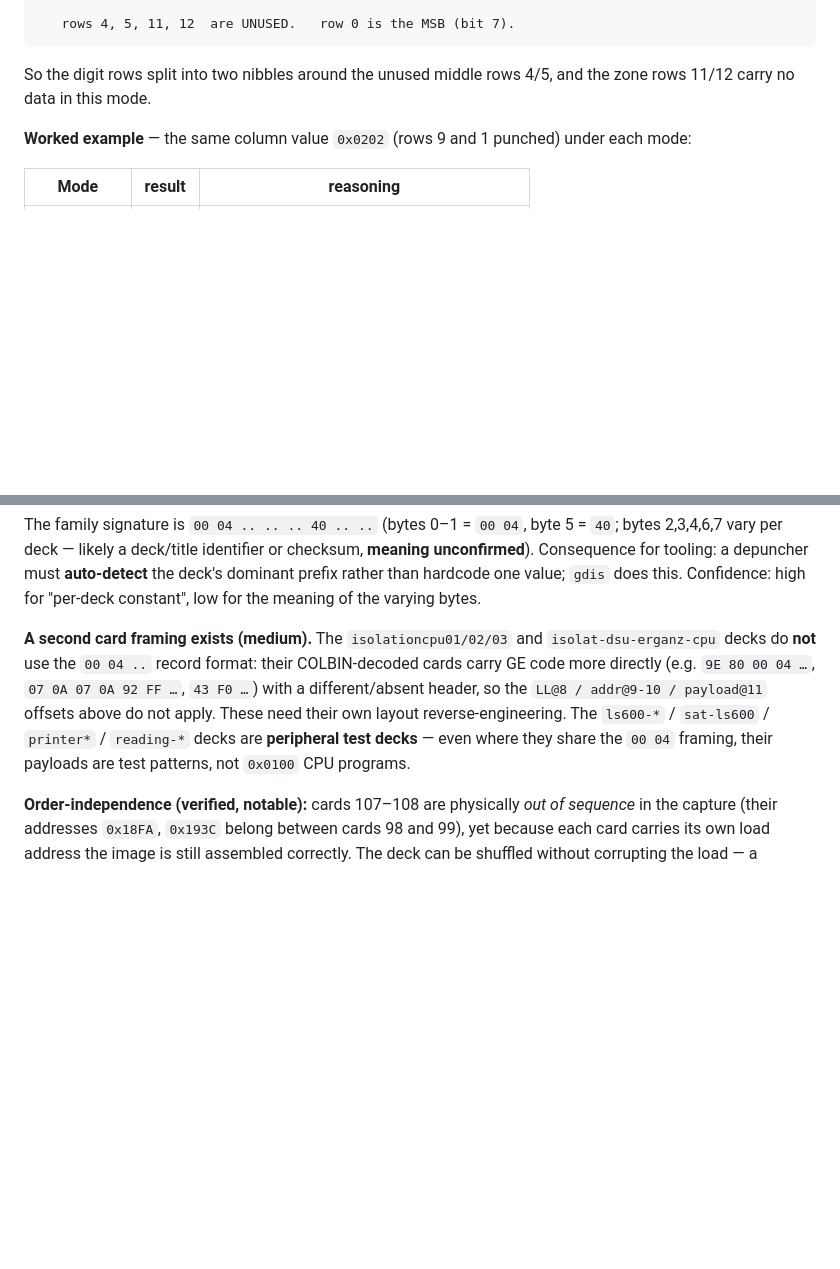
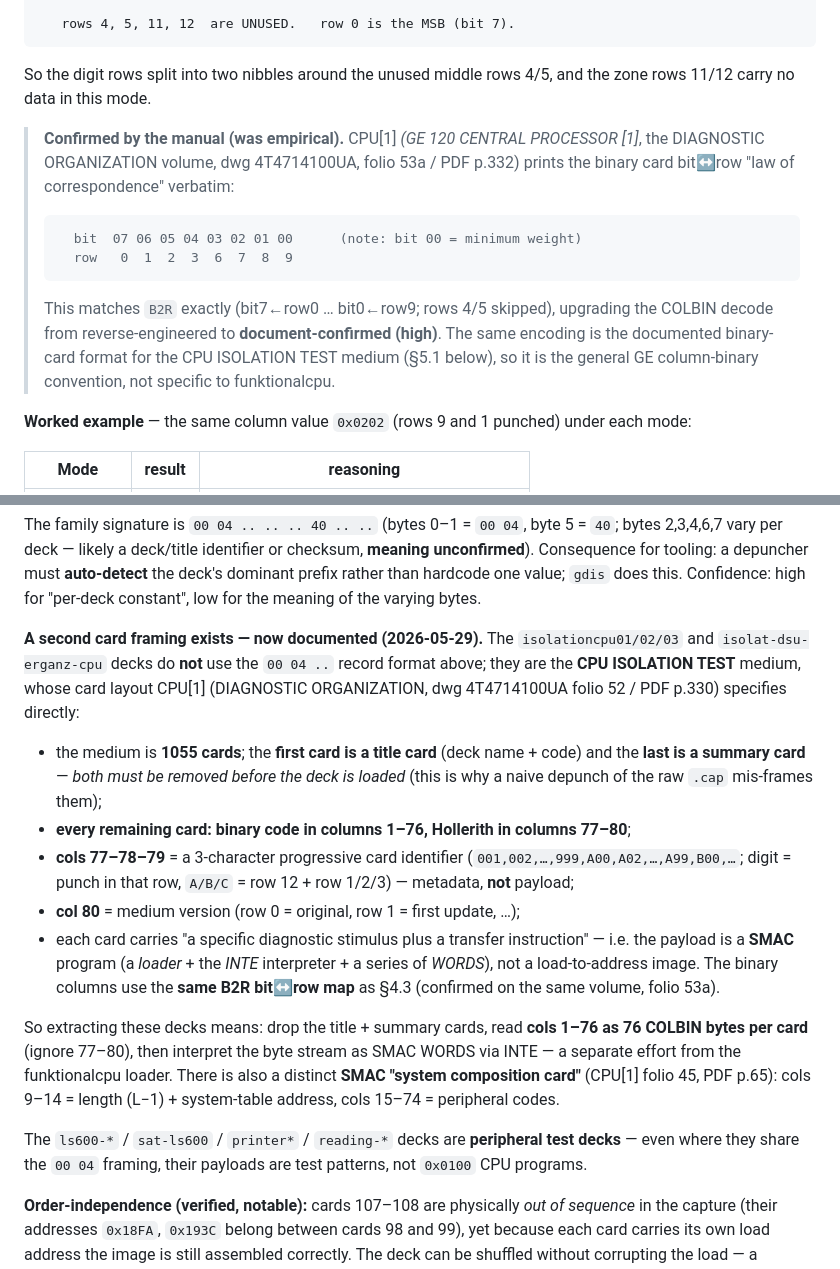
Before and after one commit to MusIF-MIAI/gemu, a Markdown page: docs/punchcards.md, 2 parts joined by grey strips. GitHub-like rendering; blank space fills up the shorter version.

Commit message:
docs: fold in CPU[1] page-image findings (card formats, HLT codes)
Read the SMAC / diagnostic card-format pages of CPU[1] (DIAGNOSTIC
ORGANIZATION) as page images, since the OCR text is too garbled.

punchcards.md:
- The COLBIN B2R bit<->row map is now CONFIRMED by the manual (folio 53a,
  dwg 4T4714100UA): bit07..00 <- row 0,1,2,3,6,7,8,9 — exactly B2R, rows
  4/5 skipped. Upgraded from reverse-engineered to document-confirmed.
- Documented the CPU ISOLATION TEST card framing (1055 cards; title +
  summary cards removed; binary cols 1-76, Hollerith ID cols 77-79,
  version col 80; payload is a SMAC loader+INTE+WORDS program), and the
  SMAC system-composition card (cols 9-14 length+table addr, 15-74
  peripheral codes).

ISA.md:
- §6.1: documented indicative HLT codes (0050 load error, 004A load end,
  0EXX SMAC test error), cross-checked against loader.txt.
- §0 provenance: added CPU[1] and the APS assembler manual (EDV-AFL 03).
- §8: pointed open items at the now-known page-image targets; noted the
  read-via-page-image rule.

````diff
--- a/docs/punchcards.md
+++ b/docs/punchcards.md
@@ -168,6 +168,21 @@ byte bit i  ←  card row B2R[i],   B2R = { 9, 8, 7, 6,  3, 2, 1, 0 }
 So the digit rows split into two nibbles around the unused middle rows 4/5, and
 the zone rows 11/12 carry no data in this mode.
 
+> **Confirmed by the manual (was empirical).** CPU[1] *(GE 120 CENTRAL PROCESSOR
+> [1]*, the DIAGNOSTIC ORGANIZATION volume, dwg 4T4714100UA, folio 53a / PDF
+> p.332) prints the binary card bit↔row "law of correspondence" verbatim:
+>
+> ```
+>   bit  07 06 05 04 03 02 01 00      (note: bit 00 = minimum weight)
+>   row   0  1  2  3  6  7  8  9
+> ```
+>
+> This matches `B2R` exactly (bit7←row0 … bit0←row9; rows 4/5 skipped), upgrading
+> the COLBIN decode from reverse-engineered to **document-confirmed (high)**. The
+> same encoding is the documented binary-card format for the CPU ISOLATION TEST
+> medium (§5.1 below), so it is the general GE column-binary convention, not
+> specific to funktionalcpu.
+
 **Worked example** — the same column value `0x0202` (rows 9 and 1 punched) under
 each mode:
 
@@ -225,14 +240,35 @@ checksum, **meaning unconfirmed**). Consequence for tooling: a depuncher must
 `gdis` does this. Confidence: high for "per-deck constant", low for the meaning
 of the varying bytes.
 
-**A second card framing exists (medium).** The `isolationcpu01/02/03` and
-`isolat-dsu-erganz-cpu` decks do **not** use the `00 04 ..` record format: their
-COLBIN-decoded cards carry GE code more directly (e.g. `9E 80 00 04 …`,
-`07 0A 07 0A 92 FF …`, `43 F0 …`) with a different/absent header, so the
-`LL@8 / addr@9-10 / payload@11` offsets above do not apply. These need their own
-layout reverse-engineering. The `ls600-*` / `sat-ls600` / `printer*` / `reading-*`
-decks are **peripheral test decks** — even where they share the `00 04` framing,
-their payloads are test patterns, not `0x0100` CPU programs.
+**A second card framing exists — now documented (2026-05-29).** The
+`isolationcpu01/02/03` and `isolat-dsu-erganz-cpu` decks do **not** use the
+`00 04 ..` record format above; they are the **CPU ISOLATION TEST** medium, whose
+card layout CPU[1] (DIAGNOSTIC ORGANIZATION, dwg 4T4714100UA folio 52 / PDF
+p.330) specifies directly:
+
+- the medium is **1055 cards**; the **first card is a title card** (deck name +
+  code) and the **last is a summary card** — *both must be removed before the
+  deck is loaded* (this is why a naive depunch of the raw `.cap` mis-frames them);
+- **every remaining card: binary code in columns 1–76, Hollerith in columns
+  77–80**;
+- **cols 77–78–79** = a 3-character progressive card identifier
+  (`001,002,…,999,A00,A02,…,A99,B00,…`; digit = punch in that row, `A/B/C` =
+  row 12 + row 1/2/3) — metadata, **not** payload;
+- **col 80** = medium version (row 0 = original, row 1 = first update, …);
+- each card carries "a specific diagnostic stimulus plus a transfer instruction"
+  — i.e. the payload is a **SMAC** program (a *loader* + the *INTE* interpreter +
+  a series of *WORDS*), not a load-to-address image. The binary columns use the
+  **same B2R bit↔row map** as §4.3 (confirmed on the same volume, folio 53a).
+
+So extracting these decks means: drop the title + summary cards, read **cols 1–76
+as 76 COLBIN bytes per card** (ignore 77–80), then interpret the byte stream as
+SMAC WORDS via INTE — a separate effort from the funktionalcpu loader. There is
+also a distinct **SMAC "system composition card"** (CPU[1] folio 45, PDF p.65):
+cols 9–14 = length (L−1) + system-table address, cols 15–74 = peripheral codes.
+
+The `ls600-*` / `sat-ls600` / `printer*` / `reading-*` decks are **peripheral
+test decks** — even where they share the `00 04` framing, their payloads are test
+patterns, not `0x0100` CPU programs.
 
 **Order-independence (verified, notable):** cards 107–108 are physically *out of
 sequence* in the capture (their addresses `0x18FA`, `0x193C` belong between cards
````
Also changed, not shown: docs/ISA.md (+28 -2 lines).
